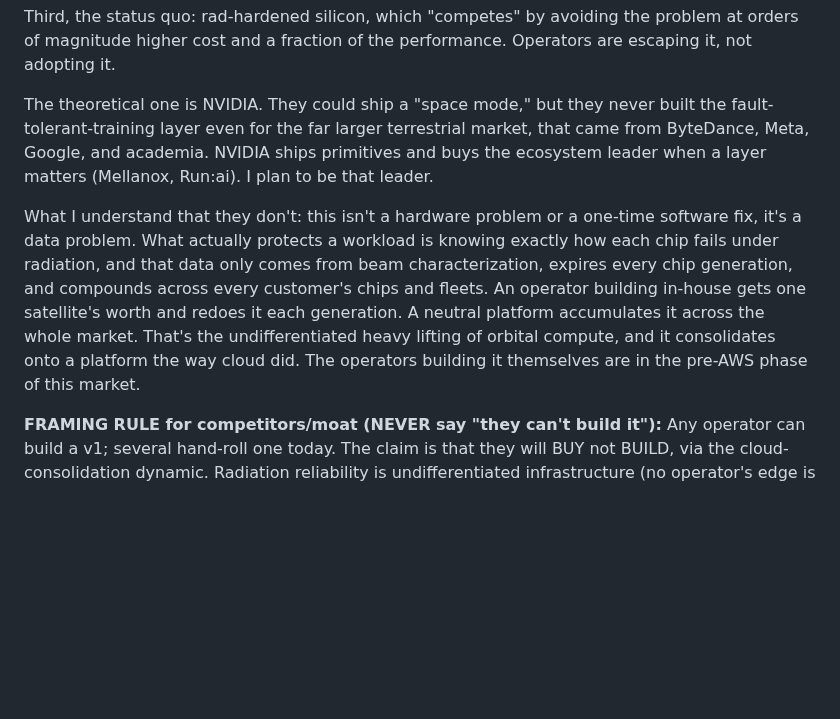
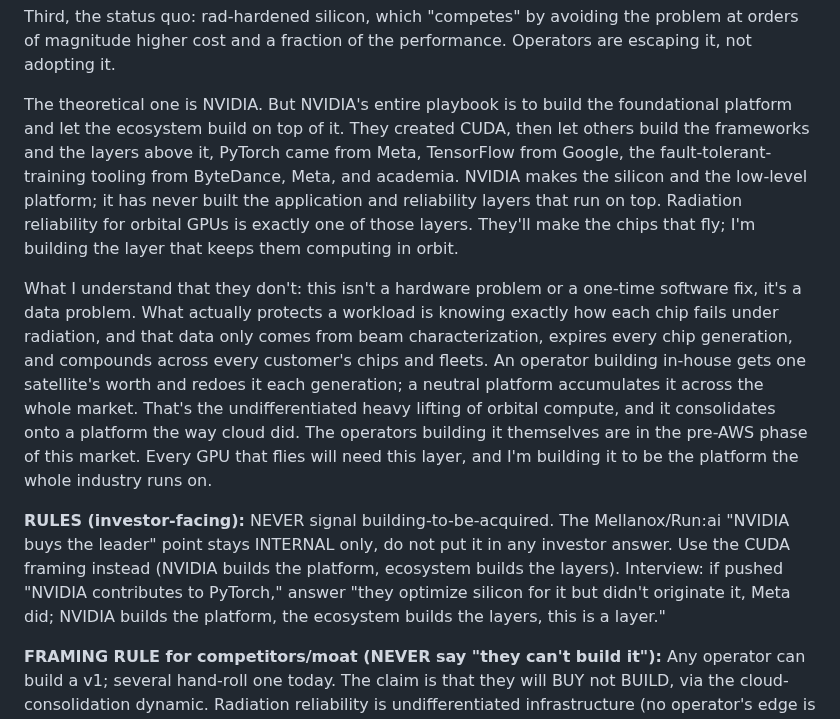
Before and after one commit to Programmer7129/orbital-runtime, a Markdown page: docs/strategy/yc-answers.md, the part around the change. Rendered like a GitHub page; blank space fills up the shorter version.

Commit message:
YC answers: competitors NVIDIA para -> CUDA/ecosystem-layer framing + big-vision close; drop acquisition signal (internal only)

```diff
--- a/docs/strategy/yc-answers.md
+++ b/docs/strategy/yc-answers.md
@@ -282,19 +282,32 @@ Third, the status quo: rad-hardened silicon, which "competes" by avoiding the pr
 at orders of magnitude higher cost and a fraction of the performance. Operators are
 escaping it, not adopting it.
 
-The theoretical one is NVIDIA. They could ship a "space mode," but they never built the
-fault-tolerant-training layer even for the far larger terrestrial market, that came
-from ByteDance, Meta, Google, and academia. NVIDIA ships primitives and buys the
-ecosystem leader when a layer matters (Mellanox, Run:ai). I plan to be that leader.
+The theoretical one is NVIDIA. But NVIDIA's entire playbook is to build the foundational
+platform and let the ecosystem build on top of it. They created CUDA, then let others
+build the frameworks and the layers above it, PyTorch came from Meta, TensorFlow from
+Google, the fault-tolerant-training tooling from ByteDance, Meta, and academia. NVIDIA
+makes the silicon and the low-level platform; it has never built the application and
+reliability layers that run on top. Radiation reliability for orbital GPUs is exactly
+one of those layers. They'll make the chips that fly; I'm building the layer that keeps
+them computing in orbit.
 
 What I understand that they don't: this isn't a hardware problem or a one-time software
 fix, it's a data problem. What actually protects a workload is knowing exactly how each
 chip fails under radiation, and that data only comes from beam characterization,
 expires every chip generation, and compounds across every customer's chips and fleets.
-An operator building in-house gets one satellite's worth and redoes it each generation.
-A neutral platform accumulates it across the whole market. That's the undifferentiated
+An operator building in-house gets one satellite's worth and redoes it each generation;
+a neutral platform accumulates it across the whole market. That's the undifferentiated
 heavy lifting of orbital compute, and it consolidates onto a platform the way cloud
 did. The operators building it themselves are in the pre-AWS phase of this market.
+Every GPU that flies will need this layer, and I'm building it to be the platform the
+whole industry runs on.
+
+**RULES (investor-facing):** NEVER signal building-to-be-acquired. The Mellanox/Run:ai
+"NVIDIA buys the leader" point stays INTERNAL only, do not put it in any investor
+answer. Use the CUDA framing instead (NVIDIA builds the platform, ecosystem builds the
+layers). Interview: if pushed "NVIDIA contributes to PyTorch," answer "they optimize
+silicon for it but didn't originate it, Meta did; NVIDIA builds the platform, the
+ecosystem builds the layers, this is a layer."
 
 **FRAMING RULE for competitors/moat (NEVER say "they can't build it"):** Any operator
 can build a v1; several hand-roll one today. The claim is that they will BUY not
```
